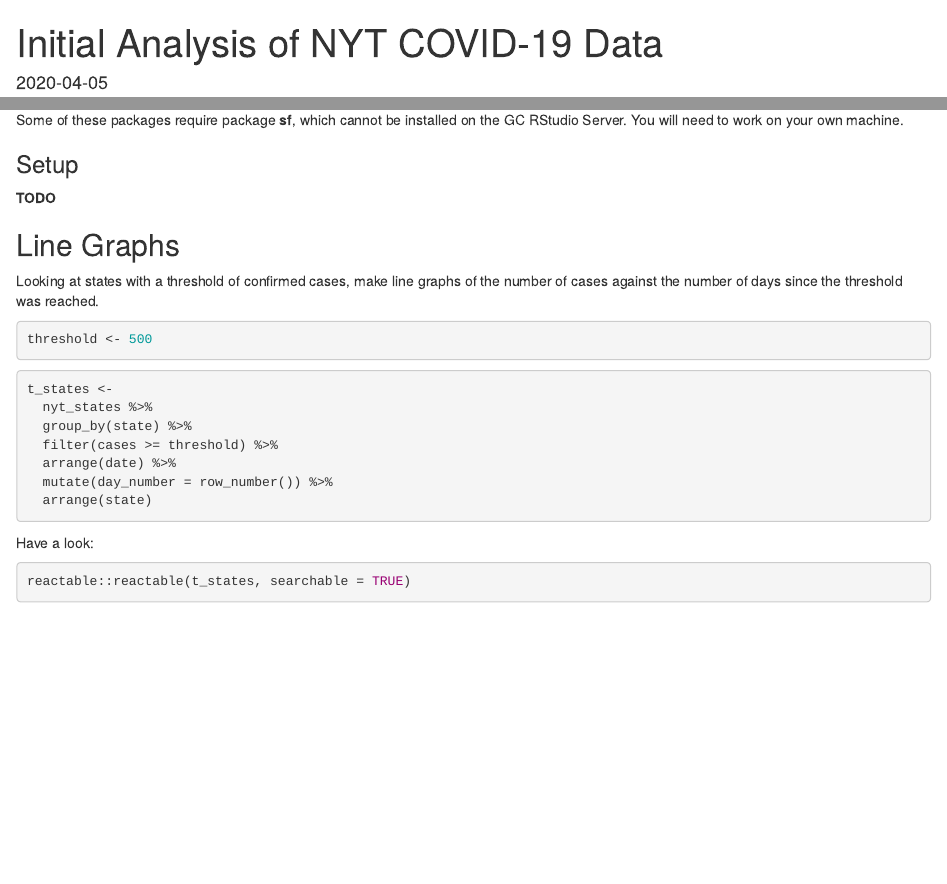
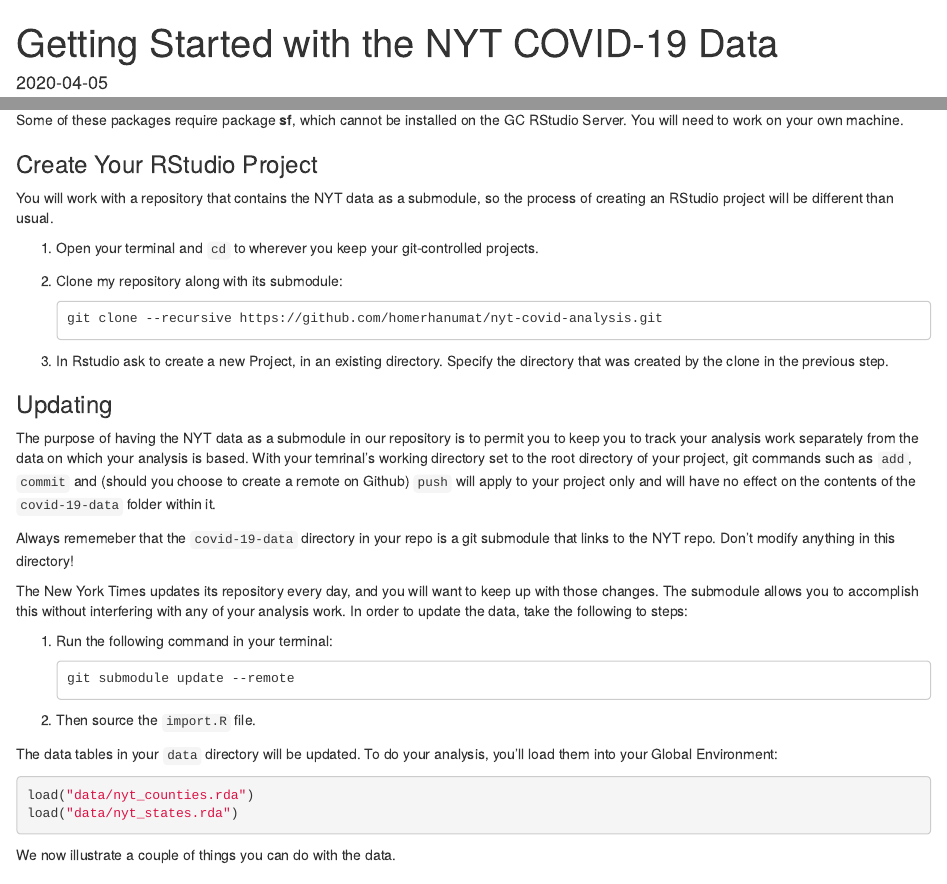
Before and after one commit to homerhanumat/nyt-covid-analysis, an R Markdown document (getting_started.Rmd): the page in a window 1100 px wide, from its top, and a second part further down, joined at a grey line. Rendered offline with R 4.5, knitr and Pandoc, with nearby package versions; drawn as R Markdown's standard HTML page in place of the format the file asks for; some code elsewhere in the file could not run offline.

Commit message:
revise guidance document

````diff
--- a/analysis.Rmd
+++ b/getting_started.Rmd
@@ -1,5 +1,5 @@
 ---
-title: "Initial Analysis of NYT COVID-19 Data"
+title: "Getting Started with the NYT COVID-19 Data"
 date: "`r Sys.Date()`"
 output:
   rmdformats::readthedown:
@@ -45,9 +45,45 @@
 Some of these packages require package **sf**, which cannot be installed on the GC RStudio Server.  You will need to work on your own machine.
 
 
-### Setup
+### Create Your RStudio Project
 
-**TODO**
+You will work with a repository that contains the NYT data as a submodule, so the process of creating an RStudio project will be different than usual.
+
+1. Open your terminal and `cd` to wherever you keep your git-controlled projects.
+2. Clone my repository along with its submodule:
+
+    ```
+    git clone --recursive https://github.com/homerhanumat/nyt-covid-analysis.git
+    ```
+
+3.  In Rstudio ask to create a new Project, in an existing directory.  Specify the directory that was created by the clone in the previous step.
+
+### Updating
+
+The purpose of having the NYT data as a submodule in our repository is to permit you to keep you to track your analysis work separately from the data on which your analysis is based.  With your temrinal's working directory set to the root directory of your project, git commands such as `add`, `commit` and (should you choose to create a remote on Github) `push` will apply to your project only and will have no effect on the contents of the `covid-19-data` folder within it.
+
+Always rememeber that the `covid-19-data` directory in your repo is a git submodule that links to the NYT repo.  Don't modify anything in this directory!
+
+The New York Times updates its repository every day, and you will want to keep up with those changes.  The submodule allows you to accomplish this without interfering with any of your analysis work.   In order to update the data, take the following to steps:
+
+1. Run the following command in your terminal:
+
+    ```
+    git submodule update --remote
+    ```
+
+2. Then source the `import.R` file.
+
+The data tables in your `data` directory will be updated.  To do your analysis, you'll load them into your Global Environment:
+
+```{r eval = FALSE}
+load("data/nyt_counties.rda")
+load("data/nyt_states.rda")
+```
+
+
+We now illustrate a couple of things you can do with the data.
+
 
 ## Line Graphs
 
````
Also changed, not shown: 1 other file.
